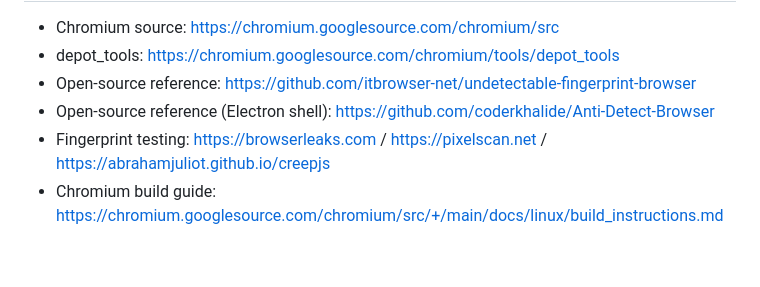
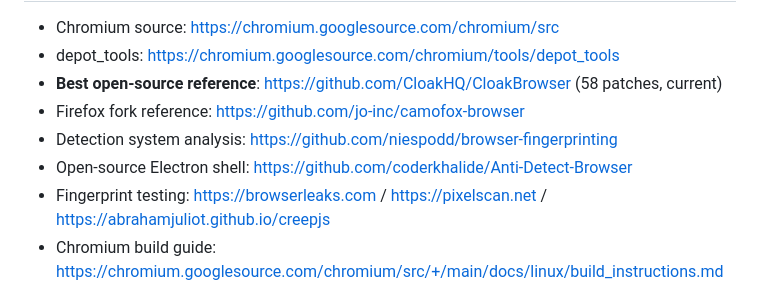
Before and after one commit to 1ahmad12111/antidetectbrowser, a Markdown page: GAMEPLAN.md, the part around one of its changes. Drawn GitHub-style; blank space fills up the shorter version.

```diff
--- a/GAMEPLAN.md
+++ b/GAMEPLAN.md
@@ -332,8 +388,10 @@ UI and advanced features come after the engine works.
 
 - Chromium source: https://chromium.googlesource.com/chromium/src
 - depot_tools: https://chromium.googlesource.com/chromium/tools/depot_tools
-- Open-source reference: https://github.com/itbrowser-net/undetectable-fingerprint-browser
-- Open-source reference (Electron shell): https://github.com/coderkhalide/Anti-Detect-Browser
+- **Best open-source reference**: https://github.com/CloakHQ/CloakBrowser (58 patches, current)
+- Firefox fork reference: https://github.com/jo-inc/camofox-browser
+- Detection system analysis: https://github.com/niespodd/browser-fingerprinting
+- Open-source Electron shell: https://github.com/coderkhalide/Anti-Detect-Browser
 - Fingerprint testing: https://browserleaks.com / https://pixelscan.net / https://abrahamjuliot.github.io/creepjs
 - Chromium build guide: https://chromium.googlesource.com/chromium/src/+/main/docs/linux/build_instructions.md
 - puppeteer-extra-plugin-stealth (JS reference): https://github.com/berstend/puppeteer-extra/tree/master/packages/puppeteer-extra-plugin-stealth
```
Also changed, not shown: other parts of GAMEPLAN.md (+57 -1 lines).
